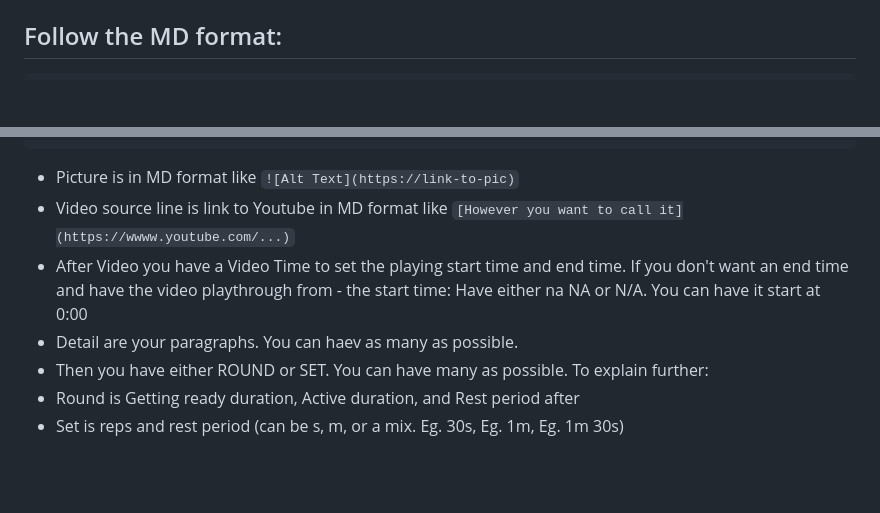
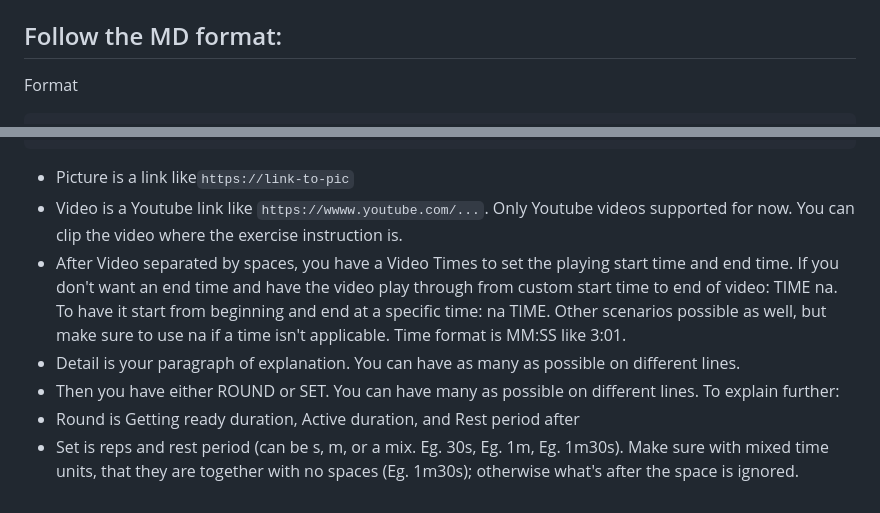
Before and after one commit to Siphon880gh/workout-player, a Markdown page: README.md, 2 parts joined by grey strips. GitHub-like rendering; blank space fills up the shorter version.

Commit message:
More fleshed out README.md

````diff
--- a/README.md
+++ b/README.md
@@ -26,4 +26,5 @@ You'll have to run a command to update the Notebook when you change your workout
 
 ## Follow the MD format:
 
+Format
 ```
@@ -38,10 +52,10 @@ SET 5r 30s
 SET 5r na
 ```
 
-- Picture is in MD format like `![Alt Text](https://link-to-pic)`
-- Video source line is link to Youtube in MD format like `[However you want to call it](https://wwww.youtube.com/...)`
-- After Video you have a Video Time to set the playing start time and end time. If you don't want an end time and have the video playthrough from - the start time: Have either na NA or N/A. You can have it start at 0:00
-- Detail are your paragraphs. You can haev as many as possible.
-- Then you have either ROUND or SET. You can have many as possible. To explain further:
+- Picture is a link like`https://link-to-pic`
+- Video is a Youtube link like `https://wwww.youtube.com/...`. Only Youtube videos supported for now. You can clip the video where the exercise instruction is.
+- After Video separated by spaces, you have a Video Times to set the playing start time and end time. If you don't want an end time and have the video play through from custom start time to end of video: TIME na. To have it start from beginning and end at a specific time: na TIME. Other scenarios possible as well, but make sure to use na if a time isn't applicable. Time format is MM:SS like 3:01.
+- Detail is your paragraph of explanation. You can have as many as possible on different lines.
+- Then you have either ROUND or SET. You can have many as possible on different lines. To explain further:
 - Round is Getting ready duration, Active duration, and Rest period after
-- Set is reps and rest period (can be s, m, or a mix. Eg. 30s, Eg. 1m, Eg. 1m 30s)
+- Set is reps and rest period (can be s, m, or a mix. Eg. 30s, Eg. 1m, Eg. 1m30s). Make sure with mixed time units, that they are together with no spaces (Eg. 1m30s); otherwise what's after the space is ignored.
````
Also changed, not shown: other parts of README.md (+19 -6 lines).
